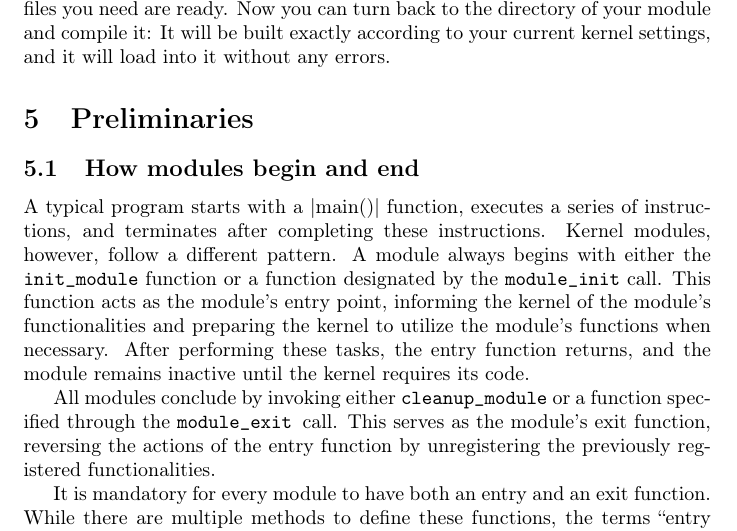
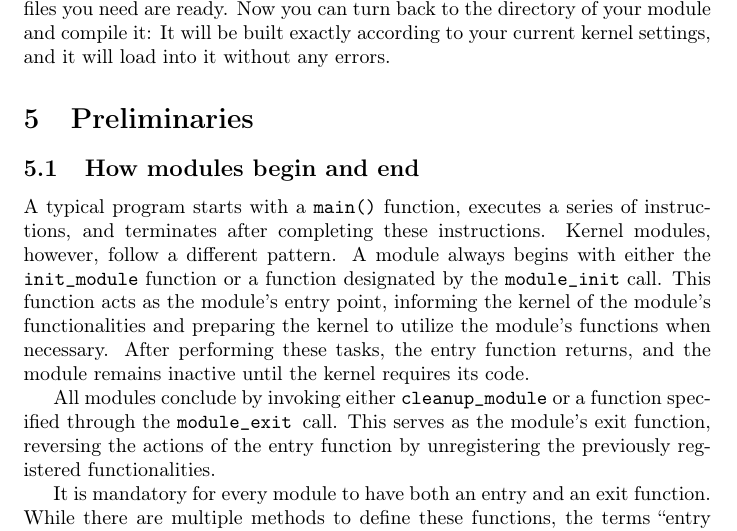
Before and after one commit to sysprog21/lkmpg, a LaTeX book (lkmpg.tex): part of page 19 of 55, cut so that both start at the same text. Compiled offline with pdfLaTeX.

Commit message:
Improve readibility
Add \cpp before |main()| to improve readibility so that it won't look
like "|main()|" in the paragraph.

```diff
--- a/lkmpg.tex
+++ b/lkmpg.tex
@@ -708,7 +708,7 @@ Now you can turn back to the directory of your module and compile it: It will be
 \section{Preliminaries}
 \subsection{How modules begin and end}
 \label{sec:module_init_exit}
-A typical program starts with a |main()| function, executes a series of instructions,
+A typical program starts with a \cpp|main()| function, executes a series of instructions,
 and terminates after completing these instructions.
 Kernel modules, however, follow a different pattern.
 A module always begins with either the \cpp|init_module| function or a function designated by the \cpp|module_init| call.
```
